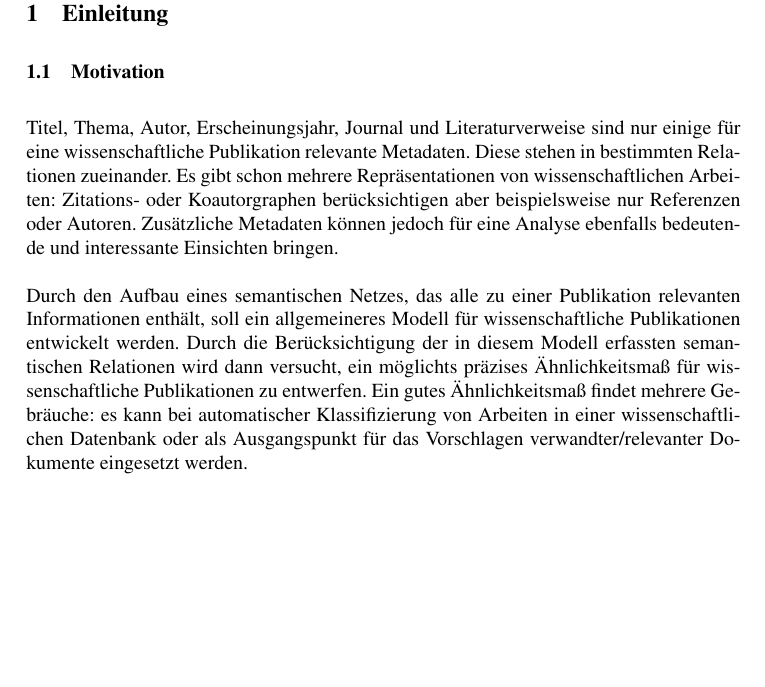
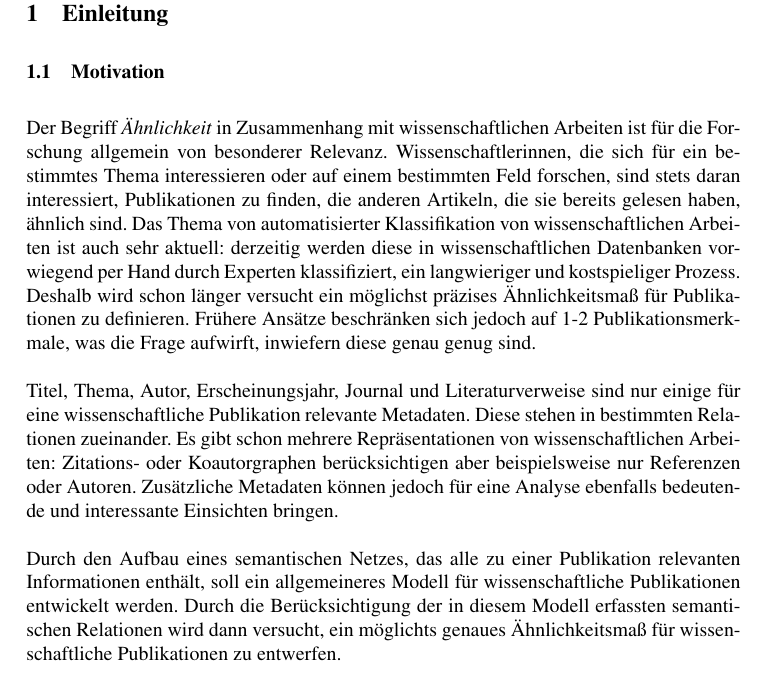
Before and after one commit to lusy/SemanticModellingPaperSimilarity, a LaTeX document (paper/paper.tex, which reads paper/1-Einleitung.tex): part of page 3 of 34, cut so that both start at the same text, the shorter picture padded with empty space. Compiled offline with pdfLaTeX; the source files are stored in an older character set and shown here as Unicode.

Commit message:
intro overworked with susis comments

```diff
--- a/paper/1-Einleitung.tex
+++ b/paper/1-Einleitung.tex
@@ -1,6 +1,19 @@
 \section{Einleitung}
+%Die Frage ``Wann sind sich zwei wissenschaftliche Publikationen ähnlich?'' wird oft gestellt und ist für Anwendungen wie automatisierte Klassifikation von wissenschaftlichen Arbeiten oder Recommendersysteme, die einer Leserin weitere interessante Papers, die mit ihrer Forschung zu tun haben, empfehlen, von hoher Relevanz.
+%Es existieren bereits mehrere Ansätze, die versuchen, eine Antwort darauf zu geben.
+%Die meisten davon beschränken sich jedoch auf 1-2 Publikationsmerkmale.
+%Es gibt zahlreiche Studien, die bibliometrische Ähnlichkeitsmaße vorschlagen, die auf Kozitationen, Koautorenschaften oder bibliographischer Kopplung beruhen.
+%Ziel dieser Arbeit ist es, möglichst viele von den zu einer wissenschaftlichen Publikation vorhandenen Metadaten und ihre Relationen unter einander semantsich zu erfassen, sodass all diese unter einer geeigneten Gewichtung in der Definition eines Ähnlichkeitsmaßes mit einbezogen werden können.
+%Der Analyse zugrundeliegende Datensatz sind die Metadaten aller Publikationen vom Zentralblatt Mathematik mit dem Stand März 2012.
 
 \subsection{Motivation}
+Der Begriff \textit{Ähnlichkeit} in Zusammenhang mit wissenschaftlichen Arbeiten ist für die Forschung allgemein von besonderer Relevanz.
+Wissenschaftlerinnen, die sich für ein bestimmtes Thema interessieren oder auf einem bestimmten Feld forschen, sind stets daran interessiert, Publikationen zu finden, die anderen Artikeln, die sie bereits gelesen haben, ähnlich sind.
+Das Thema von automatisierter Klassifikation von wissenschaftlichen Arbeiten ist auch sehr aktuell: derzeitig werden diese in wissenschaftlichen Datenbanken vorwiegend per Hand durch Experten klassifiziert, ein langwieriger und kostspieliger Prozess.
+Deshalb wird schon länger versucht ein möglichst präzises Ähnlichkeitsmaß für Publikationen zu definieren.
+Frühere Ansätze beschränken sich jedoch auf 1-2 Publikationsmerkmale, was die Frage aufwirft, inwiefern diese genau genug sind.
+\\
+\\
 Titel, Thema, Autor, Erscheinungsjahr, Journal und Literaturverweise sind nur einige für eine wissenschaftliche Publikation relevante Metadaten.
 Diese stehen in bestimmten Relationen zueinander.
 Es gibt schon mehrere Repräsentationen von wissenschaftlichen Arbeiten: Zitations- oder Koautorgraphen berücksichtigen aber beispielsweise nur Referenzen oder Autoren.
@@ -8,8 +21,8 @@ Zusätzliche Metadaten können jedoch für eine Analyse ebenfalls bedeutende und
 \\
 \\
 Durch den Aufbau eines semantischen Netzes, das alle zu einer Publikation relevanten Informationen enthält, soll ein allgemeineres Modell für wissenschaftliche Publikationen entwickelt werden.
-Durch die Berücksichtigung der in diesem Modell erfassten semantischen Relationen wird dann versucht, ein möglichts präzises Ähnlichkeitsmaß für wissenschaftliche Publikationen zu entwerfen. %vlt beispiele (A ist Autor von Paper P, P ist Journal C erschienen, hat X,Y,Z als Keywords usw)
-Ein gutes Ähnlichkeitsmaß findet mehrere Gebräuche: es kann bei automatischer Klassifizierung von Arbeiten in einer wissenschaftlichen Datenbank oder als Ausgangspunkt für das Vorschlagen verwandter/relevanter Dokumente eingesetzt werden.
+Durch die Berücksichtigung der in diesem Modell erfassten semantischen Relationen wird dann versucht, ein möglichts genaues Ähnlichkeitsmaß für wissenschaftliche Publikationen zu entwerfen. %vlt beispiele (A ist Autor von Paper P, P ist Journal C erschienen, hat X,Y,Z als Keywords usw)
+%Ein gutes Ähnlichkeitsmaß findet mehrere Gebräuche: es kann bei automatischer Klassifizierung von Arbeiten in einer wissenschaftlichen Datenbank oder als Ausgangspunkt für das Vorschlagen verwandter/relevanter Dokumente eingesetzt werden.
 \\
 \\
 Frühere Entwürfe von Ähnlichkeitsmaßen sind rein textbasiert \cite{Giles98citeseer} oder beziehen nur bibliometrische Kategorien wie Zitationsanalysen (von direkten Zitaten, Kozitationen oder bibliographischen Kopplungen) oder Koautorenschaften ein \cite{Kessler:1963} \cite{Small_1973} \cite{DBLP:journals/corr/abs-1109-1059}. %referenz!
```
